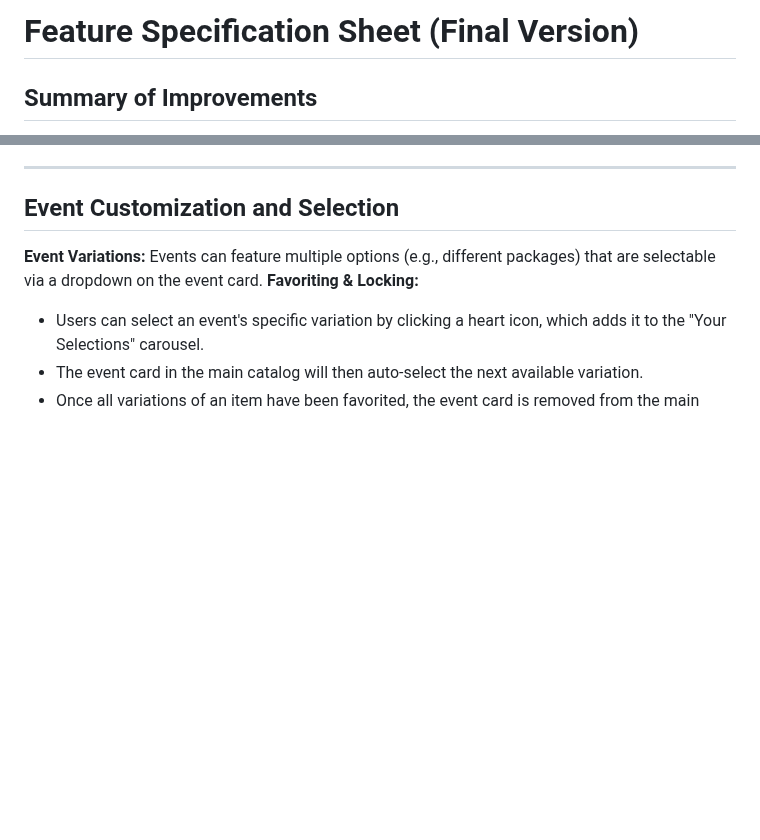
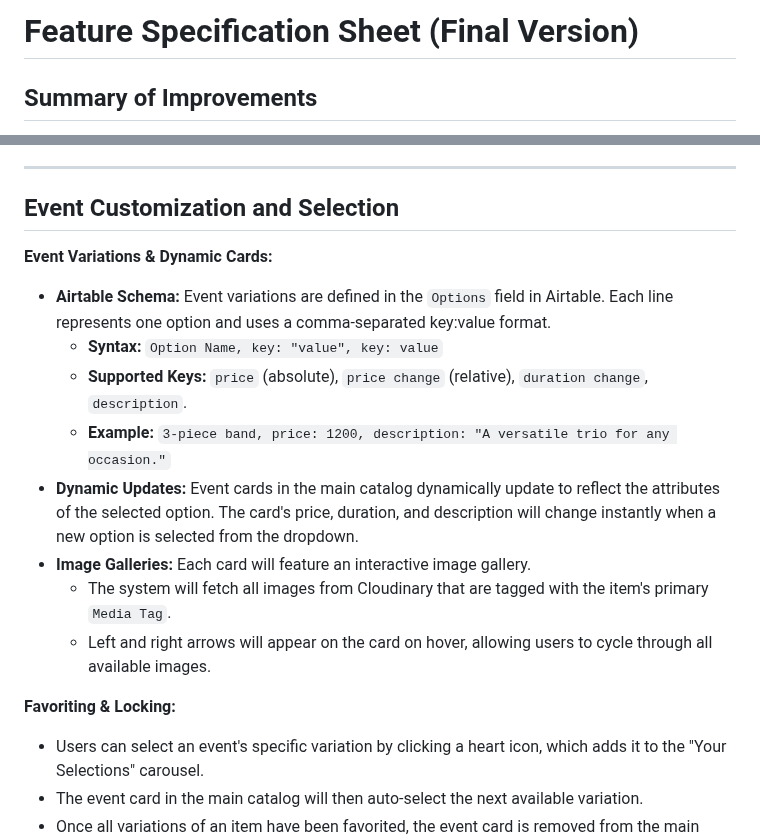
Before and after one commit to tylermystery/builder, a Markdown page: spec_sheet.md, 2 parts joined by grey strips. Drawn GitHub-style; blank space fills up the shorter version.

```diff
--- a/spec_sheet.md
+++ b/spec_sheet.md
@@ -1,8 +1,12 @@
 <!--
- * Version: 1.3.0
+ * Version: 1.4.0
  * Last Modified: 2025-08-18
  *
  * Changelog:
+ *
+ * v1.4.0 - 2025-08-18
+ * - Fully defined dynamic card details and image gallery functionality in the core spec.
+ * - Added a detailed schema for the Airtable 'Options' field.
  *
  * v1.3.0 - 2025-08-18
  * - Updated spec sheet to reflect new variation-based favoriting logic.
@@ -68,7 +72,16 @@ This section outlines the rules and best practices for our collaborative develop
 ---
 
 ## Event Customization and Selection
-**Event Variations:** Events can feature multiple options (e.g., different packages) that are selectable via a dropdown on the event card.
+**Event Variations & Dynamic Cards:**
+* **Airtable Schema:** Event variations are defined in the `Options` field in Airtable. Each line represents one option and uses a comma-separated key:value format.
+    * **Syntax:** `Option Name, key: "value", key: value`
+    * **Supported Keys:** `price` (absolute), `price change` (relative), `duration change`, `description`.
+    * **Example:** `3-piece band, price: 1200, description: "A versatile trio for any occasion."`
+* **Dynamic Updates:** Event cards in the main catalog dynamically update to reflect the attributes of the selected option. The card's price, duration, and description will change instantly when a new option is selected from the dropdown.
+* **Image Galleries:** Each card will feature an interactive image gallery.
+    * The system will fetch all images from Cloudinary that are tagged with the item's primary `Media Tag`.
+    * Left and right arrows will appear on the card on hover, allowing users to cycle through all available images.
+
 **Favoriting & Locking:**
 * Users can select an event's specific variation by clicking a heart icon, which adds it to the "Your Selections" carousel.
 * The event card in the main catalog will then auto-select the next available variation.
```
